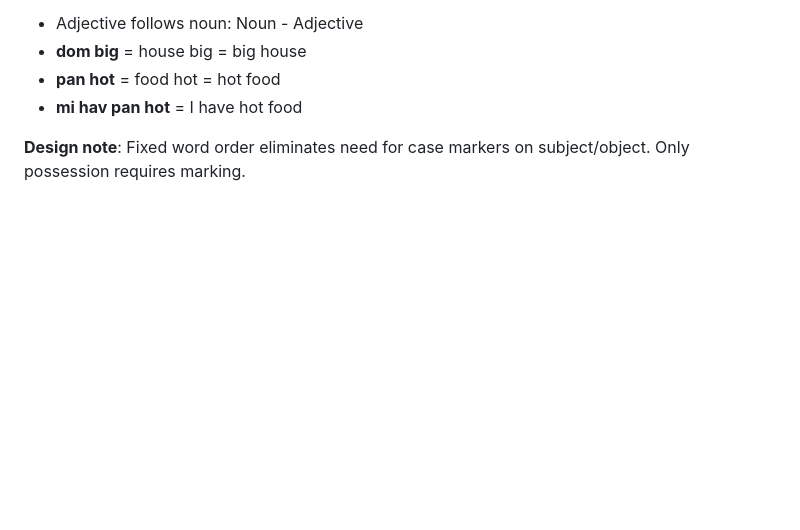
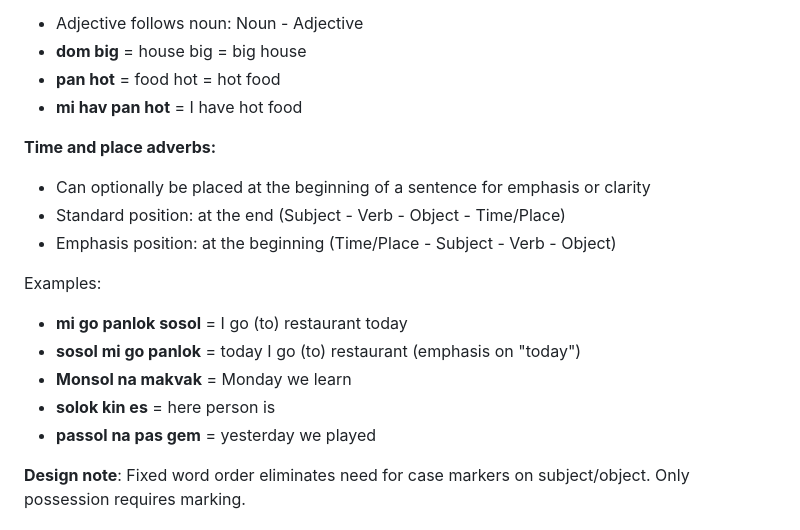
Before and after one commit to fairhill1/tiktak, a Markdown page: grammar.md, the part around the change. Drawn GitHub-style; blank space fills up the shorter version.

Commit message:
new rule

```diff
--- a/grammar.md
+++ b/grammar.md
@@ -23,6 +23,18 @@ Examples:
 - **dom big** = house big = big house
 - **pan hot** = food hot = hot food
 - **mi hav pan hot** = I have hot food
+
+**Time and place adverbs:**
+- Can optionally be placed at the beginning of a sentence for emphasis or clarity
+- Standard position: at the end (Subject - Verb - Object - Time/Place)
+- Emphasis position: at the beginning (Time/Place - Subject - Verb - Object)
+
+Examples:
+- **mi go panlok sosol** = I go (to) restaurant today
+- **sosol mi go panlok** = today I go (to) restaurant (emphasis on "today")
+- **Monsol na makvak** = Monday we learn
+- **solok kin es** = here person is
+- **passol na pas gem** = yesterday we played
 
 **Design note**: Fixed word order eliminates need for case markers on subject/object. Only possession requires marking.
 
```
